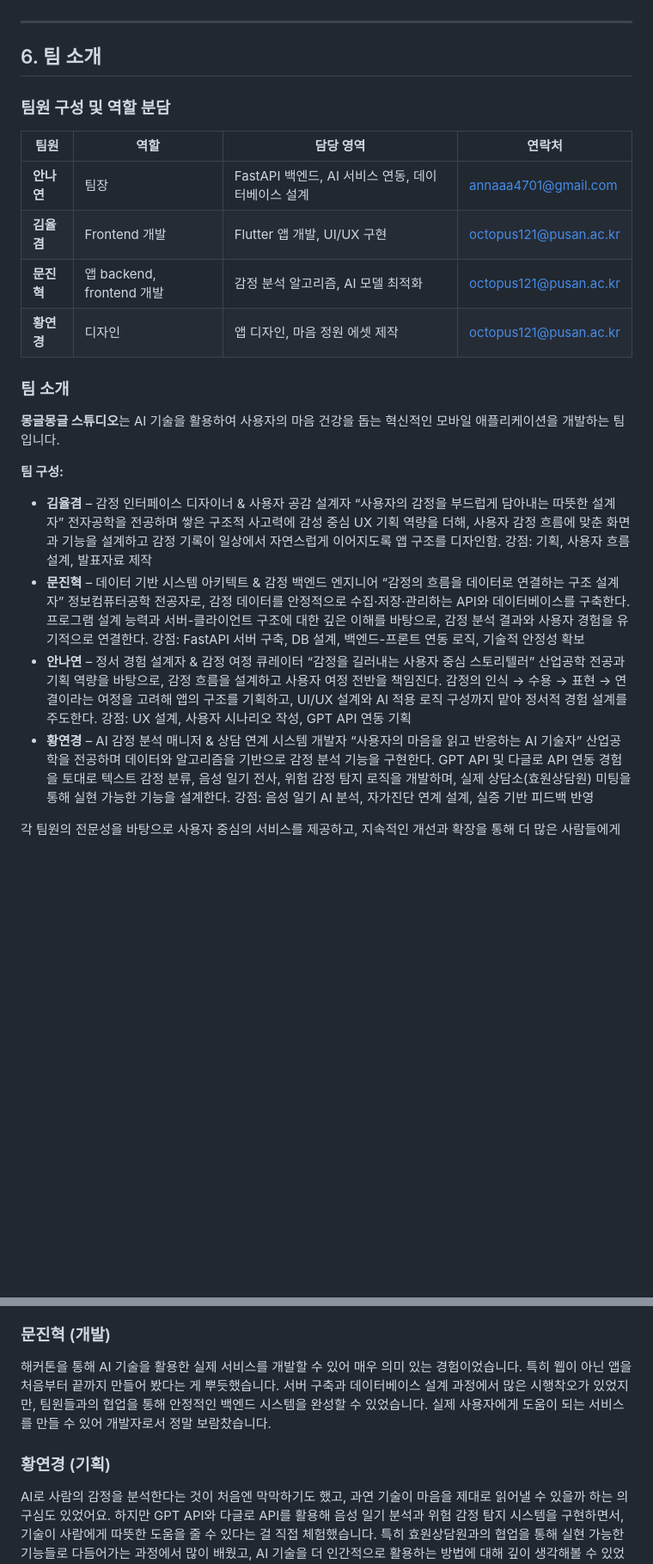
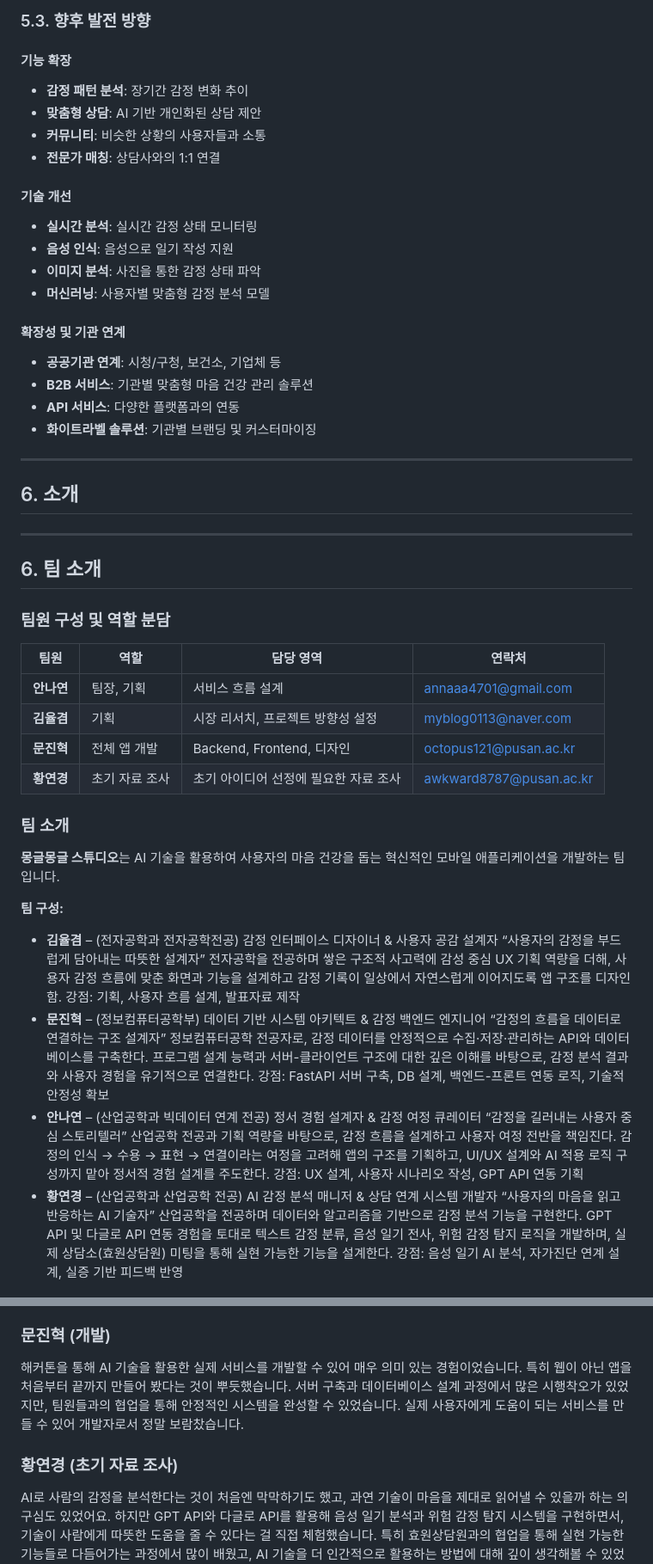
Before and after one commit to wlsgur11/SimLog, a Markdown page: README.MD, 2 parts joined by grey strips. Shown at 86% size. GitHub-like rendering; blank space fills up the shorter version.

```diff
--- a/README.MD
+++ b/README.MD
@@ -350,3 +386,27 @@ flutter pub get
+### 5.3. 향후 발전 방향
+
+#### 기능 확장
+- **감정 패턴 분석**: 장기간 감정 변화 추이
+- **맞춤형 상담**: AI 기반 개인화된 상담 제안
+- **커뮤니티**: 비슷한 상황의 사용자들과 소통
+- **전문가 매칭**: 상담사와의 1:1 연결
+
+#### 기술 개선
+- **실시간 분석**: 실시간 감정 상태 모니터링
+- **음성 인식**: 음성으로 일기 작성 지원
+- **이미지 분석**: 사진을 통한 감정 상태 파악
+- **머신러닝**: 사용자별 맞춤형 감정 분석 모델
+
+#### 확장성 및 기관 연계
+- **공공기관 연계**: 시청/구청, 보건소, 기업체 등
+- **B2B 서비스**: 기관별 맞춤형 마음 건강 관리 솔루션
+- **API 서비스**: 다양한 플랫폼과의 연동
+- **화이트라벨 솔루션**: 기관별 브랜딩 및 커스터마이징
+
+---
+
+## 6. 소개
+
 ---
 
 ## 6. 팀 소개
@@ -355,29 +415,29 @@ flutter pub get
 
 | 팀원 | 역할 | 담당 영역 | 연락처 |
 |------|------|-----------|--------|
-| **안나연** | 팀장 | FastAPI 백엔드, AI 서비스 연동, 데이터베이스 설계 | [annaaa4701@gmail.com](mailto:annaaa4701@gmail.com) |
-| **김율겸** | Frontend 개발 | Flutter 앱 개발, UI/UX 구현 | [octopus121@pusan.ac.kr](mailto:octopus121@pusan.ac.kr) |
-| **문진혁**  | 앱 backend, frontend 개발 | 감정 분석 알고리즘, AI 모델 최적화 | [octopus121@pusan.ac.kr](mailto:octopus121@pusan.ac.kr) |
-| **황연경** | 디자인 | 앱 디자인, 마음 정원 에셋 제작 | [octopus121@pusan.ac.kr](mailto:octopus121@pusan.ac.kr) |
+| **안나연** | 팀장, 기획 | 서비스 흐름 설계 | [annaaa4701@gmail.com](mailto:annaaa4701@gmail.com) |
+| **김율겸** | 기획 | 시장 리서치, 프로젝트 방향성 설정 | [myblog0113@naver.com](mailto:myblog0113@naver.com) |
+| **문진혁**  | 전체 앱 개발 | Backend, Frontend, 디자인 | [octopus121@pusan.ac.kr](mailto:octopus121@pusan.ac.kr) |
+| **황연경** | 초기 자료 조사 | 초기 아이디어 선정에 필요한 자료 조사 | [awkward8787@pusan.ac.kr](mailto:awkward8787@pusan.ac.kr) |
 
 ### 팀 소개
 
 **몽글몽글 스튜디오**는 AI 기술을 활용하여 사용자의 마음 건강을 돕는 혁신적인 모바일 애플리케이션을 개발하는 팀입니다.
 
 **팀 구성:**
-- **김율겸** – 감정 인터페이스 디자이너 & 사용자 공감 설계자
+- **김율겸** – (전자공학과 전자공학전공) 감정 인터페이스 디자이너 & 사용자 공감 설계자
 “사용자의 감정을 부드럽게 담아내는 따뜻한 설계자”
 전자공학을 전공하며 쌓은 구조적 사고력에 감성 중심 UX 기획 역량을 더해, 사용자 감정 흐름에 맞춘 화면과 기능을 설계하고 감정 기록이 일상에서 자연스럽게 이어지도록 앱 구조를 디자인함.
 강점: 기획, 사용자 흐름 설계, 발표자료 제작
-- **문진혁** – 데이터 기반 시스템 아키텍트 & 감정 백엔드 엔지니어
+- **문진혁** – (정보컴퓨터공학부) 데이터 기반 시스템 아키텍트 & 감정 백엔드 엔지니어
 “감정의 흐름을 데이터로 연결하는 구조 설계자”
 정보컴퓨터공학 전공자로, 감정 데이터를 안정적으로 수집·저장·관리하는 API와 데이터베이스를 구축한다. 프로그램 설계 능력과 서버-클라이언트 구조에 대한 깊은 이해를 바탕으로, 감정 분석 결과와 사용자 경험을 유기적으로 연결한다.
 강점: FastAPI 서버 구축, DB 설계, 백엔드-프론트 연동 로직, 기술적 안정성 확보
-- **안나연** – 정서 경험 설계자 & 감정 여정 큐레이터
+- **안나연** – (산업공학과 빅데이터 연계 전공) 정서 경험 설계자 & 감정 여정 큐레이터
 “감정을 길러내는 사용자 중심 스토리텔러”
 산업공학 전공과 기획 역량을 바탕으로, 감정 흐름을 설계하고 사용자 여정 전반을 책임진다. 감정의 인식 → 수용 → 표현 → 연결이라는 여정을 고려해 앱의 구조를 기획하고, UI/UX 설계와 AI 적용 로직 구성까지 맡아 정서적 경험 설계를 주도한다.
 강점: UX 설계, 사용자 시나리오 작성, GPT API 연동 기획
-- **황연경** – AI 감정 분석 매니저 & 상담 연계 시스템 개발자
+- **황연경** – (산업공학과 산업공학 전공) AI 감정 분석 매니저 & 상담 연계 시스템 개발자
 “사용자의 마음을 읽고 반응하는 AI 기술자”
 산업공학을 전공하며 데이터와 알고리즘을 기반으로 감정 분석 기능을 구현한다.
 GPT API 및 다글로 API 연동 경험을 토대로 텍스트 감정 분류, 음성 일기 전사, 위험 감정 탐지 로직을 개발하며, 실제 상담소(효원상담원) 미팅을 통해 실현 가능한 기능을 설계한다.
@@ -397,9 +457,9 @@ GPT API 및 다글로 API 연동 경험을 토대로 텍스트 감정 분류,
 처음에는 시장성과 실현 가능성 측면에서 적잘한 아이디어를 선정하는 것에 많은 어려움을 느꼈습니다. 하지만 효원 상담원과의 인터뷰와 자료조사를 통해 부족한 부분을 보완할 수 있었고, 그 결과 전국적으로 확장 가능하며 실제 사용자로부터 긍정적인 평가를 받을 수 있는 제품을 기획하게 되었습니다. 이 과정은 큰 뿌듯함을 안겨주었고, 더불어 제품을 효과적으로 소개하는 발표 자료를 만드는 방법까지 배울 수 있었습니다.4달간의 과정을 할 수 있었음에 감사드립니다.
 
 ### 문진혁 (개발)
-해커톤을 통해 AI 기술을 활용한 실제 서비스를 개발할 수 있어 매우 의미 있는 경험이었습니다. 특히 웹이 아닌 앱을 처음부터 끝까지 만들어 봤다는 게 뿌듯했습니다. 서버 구축과 데이터베이스 설계 과정에서 많은 시행착오가 있었지만, 팀원들과의 협업을 통해 안정적인 백엔드 시스템을 완성할 수 있었습니다. 실제 사용자에게 도움이 되는 서비스를 만들 수 있어 개발자로서 정말 보람찼습니다.
+해커톤을 통해 AI 기술을 활용한 실제 서비스를 개발할 수 있어 매우 의미 있는 경험이었습니다. 특히 웹이 아닌 앱을 처음부터 끝까지 만들어 봤다는 것이 뿌듯했습니다. 서버 구축과 데이터베이스 설계 과정에서 많은 시행착오가 있었지만, 팀원들과의 협업을 통해 안정적인 시스템을 완성할 수 있었습니다. 실제 사용자에게 도움이 되는 서비스를 만들 수 있어 개발자로서 정말 보람찼습니다.
 
-### 황연경 (기획)
+### 황연경 (초기 자료 조사)
 AI로 사람의 감정을 분석한다는 것이 처음엔 막막하기도 했고, 과연 기술이 마음을 제대로 읽어낼 수 있을까 하는 의구심도 있었어요. 하지만 GPT API와 다글로 API를 활용해 음성 일기 분석과 위험 감정 탐지 시스템을 구현하면서, 기술이 사람에게 따뜻한 도움을 줄 수 있다는 걸 직접 체험했습니다. 특히 효원상담원과의 협업을 통해 실현 가능한 기능들로 다듬어가는 과정에서 많이 배웠고, AI 기술을 더 인간적으로 활용하는 방법에 대해 깊이 생각해볼 수 있었던 값진 경험이었습니다.
 
 ---
```
Also changed, not shown: other parts of README.MD (+38 -60 lines).
